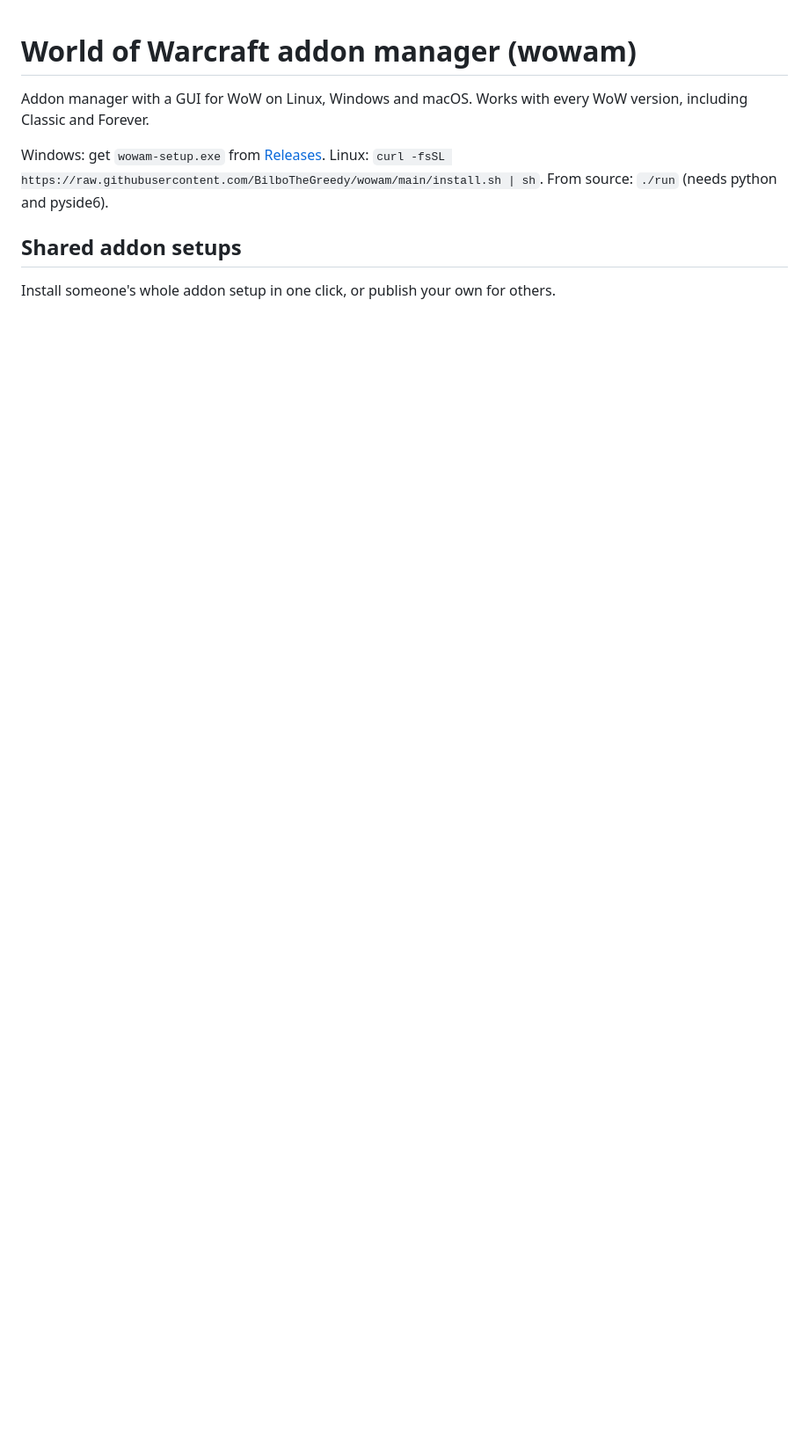
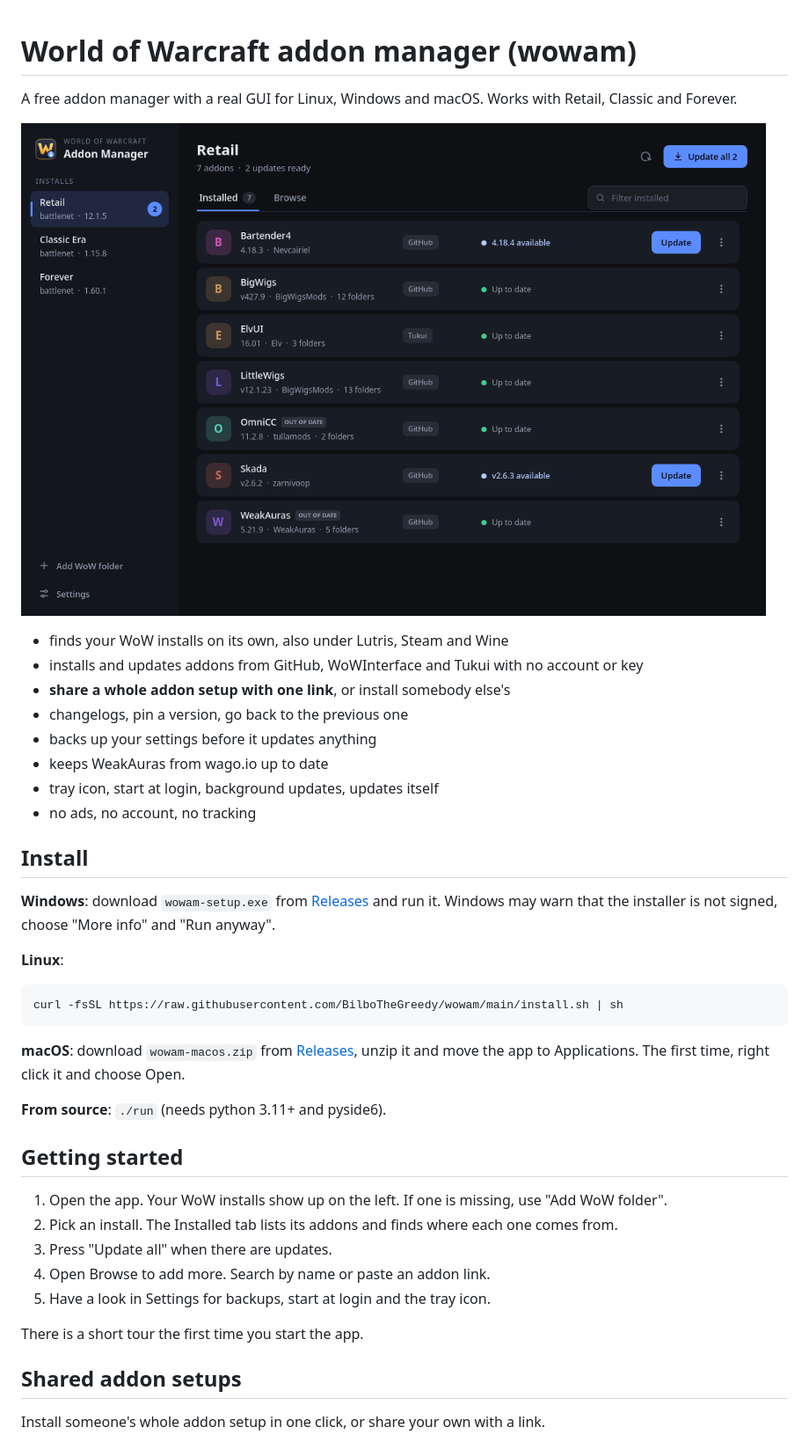
Before and after one commit to BilboTheGreedy/wowam, a Markdown page: README.md, the part around one of its changes. Shown at 88% size. GitHub-like rendering; pictures changed too: docs/installed.png (added); blank space fills up the shorter version.

````diff
--- a/README.md
+++ b/README.md
@@ -1,12 +1,45 @@
 # World of Warcraft addon manager (wowam)
 
-Addon manager with a GUI for WoW on Linux, Windows and macOS. Works with every WoW version, including Classic and Forever.
+A free addon manager with a real GUI for Linux, Windows and macOS. Works with Retail, Classic and Forever.
 
-Windows: get `wowam-setup.exe` from [Releases](https://github.com/BilboTheGreedy/wowam/releases/latest). Linux: `curl -fsSL https://raw.githubusercontent.com/BilboTheGreedy/wowam/main/install.sh | sh`. From source: `./run` (needs python and pyside6).
+![installed addons](docs/installed.png)
+
+- finds your WoW installs on its own, also under Lutris, Steam and Wine
+- installs and updates addons from GitHub, WoWInterface and Tukui with no account or key
+- **share a whole addon setup with one link**, or install somebody else's
+- changelogs, pin a version, go back to the previous one
+- backs up your settings before it updates anything
+- keeps WeakAuras from wago.io up to date
+- tray icon, start at login, background updates, updates itself
+- no ads, no account, no tracking
+
+## Install
+
+**Windows**: download `wowam-setup.exe` from [Releases](https://github.com/BilboTheGreedy/wowam/releases/latest) and run it. Windows may warn that the installer is not signed, choose "More info" and "Run anyway".
+
+**Linux**:
+
+```
+curl -fsSL https://raw.githubusercontent.com/BilboTheGreedy/wowam/main/install.sh | sh
+```
+
+**macOS**: download `wowam-macos.zip` from [Releases](https://github.com/BilboTheGreedy/wowam/releases/latest), unzip it and move the app to Applications. The first time, right click it and choose Open.
+
+**From source**: `./run` (needs python 3.11+ and pyside6).
+
+## Getting started
+
+1. Open the app. Your WoW installs show up on the left. If one is missing, use "Add WoW folder".
+2. Pick an install. The Installed tab lists its addons and finds where each one comes from.
+3. Press "Update all" when there are updates.
+4. Open Browse to add more. Search by name or paste an addon link.
+5. Have a look in Settings for backups, start at login and the tray icon.
+
+There is a short tour the first time you start the app.
 
 ## Shared addon setups
 
-Install someone's whole addon setup in one click, or publish your own for others.
+Install someone's whole addon setup in one click, or share your own with a link.
 
 ![shared setups](docs/shared-setups.png)
 
````
Also changed, not shown: other parts of README.md (+22 -10 lines), docs/guide.md (added, +115 -0 lines), docs/settings.png (added), docs/setup-preview.png (added), docs/share.png (added), docs/shared-setups.png, 6 other files.
